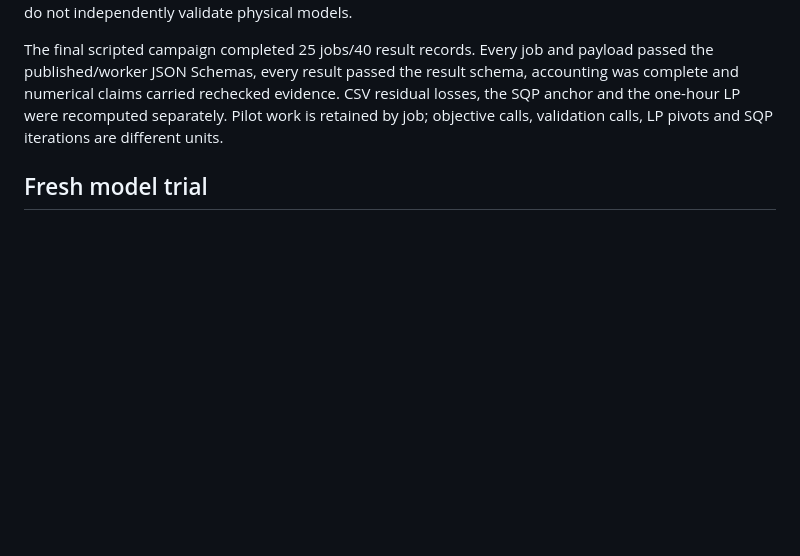
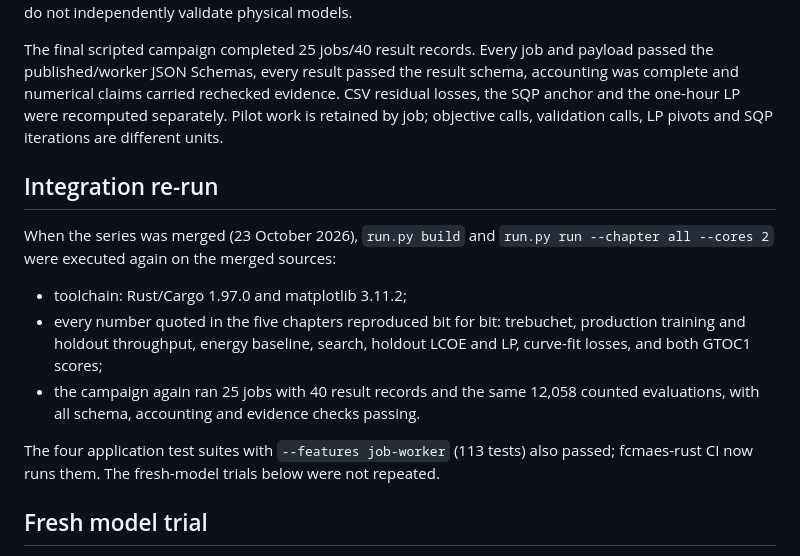
Before and after one commit to dietmarwo/optimization-jobs, a Markdown page: tutorials/agentic/VALIDATION.md, the part around the change. Rendered like a GitHub page; blank space fills up the shorter version.

Commit message:
Prompt tutorials: record the integration re-run
run.py build and run (all chapters, two slots) were rerun on the merged
sources with Rust 1.97.0 and matplotlib 3.11.2. They produced 25 jobs and
40 result records, the same 12,058 counted evaluations, and bit-identical
values for every number quoted in the chapters. The four application
suites with the job-worker feature (113 tests) passed as well. The
fresh-model trials were not repeated.

Co-Authored-By: Claude Opus 5.5 <noreply@anthropic.com>
Claude-Session: https://claude.ai/code/session_013a3J1soeaYLtmitsrTKzVd

```diff
--- a/tutorials/agentic/VALIDATION.md
+++ b/tutorials/agentic/VALIDATION.md
@@ -34,6 +34,15 @@ Application parity tests compare native scalar, multi-objective and QD values, r
 
 The final scripted campaign completed 25 jobs/40 result records. Every job and payload passed the published/worker JSON Schemas, every result passed the result schema, accounting was complete and numerical claims carried rechecked evidence. CSV residual losses, the SQP anchor and the one-hour LP were recomputed separately. Pilot work is retained by job; objective calls, validation calls, LP pivots and SQP iterations are different units.
 
+## Integration re-run
+
+When the series was merged (23 October 2026), `run.py build` and `run.py run --chapter all --cores 2` were executed again on the merged sources:
+- toolchain: Rust/Cargo 1.97.0 and matplotlib 3.11.2;
+- every number quoted in the five chapters reproduced bit for bit: trebuchet, production training and holdout throughput, energy baseline, search, holdout LCOE and LP, curve-fit losses, and both GTOC1 scores;
+- the campaign again ran 25 jobs with 40 result records and the same 12,058 counted evaluations, with all schema, accounting and evidence checks passing.
+
+The four application test suites with `--features job-worker` (113 tests) also passed; fcmaes-rust CI now runs them. The fresh-model trials below were not repeated.
+
 ## Fresh model trial
 
 A fresh-context `gpt-6.1-sol` shell agent read the five prompt files and linked instructions, used prepared binaries, and completed all five chapters sequentially: 25 jobs/40 result records. It had no earlier results or implementation notes in its starting context. It inspected discovery, specs, outcome evidence, checksums, plots and replay files, and wrote a chronological log. This tests prompt usability with a shell agent, not a chat interface or clean-machine installation. It is one fresh starting context across five chapters, not five independently reset trials or a model-ranking study.
```
